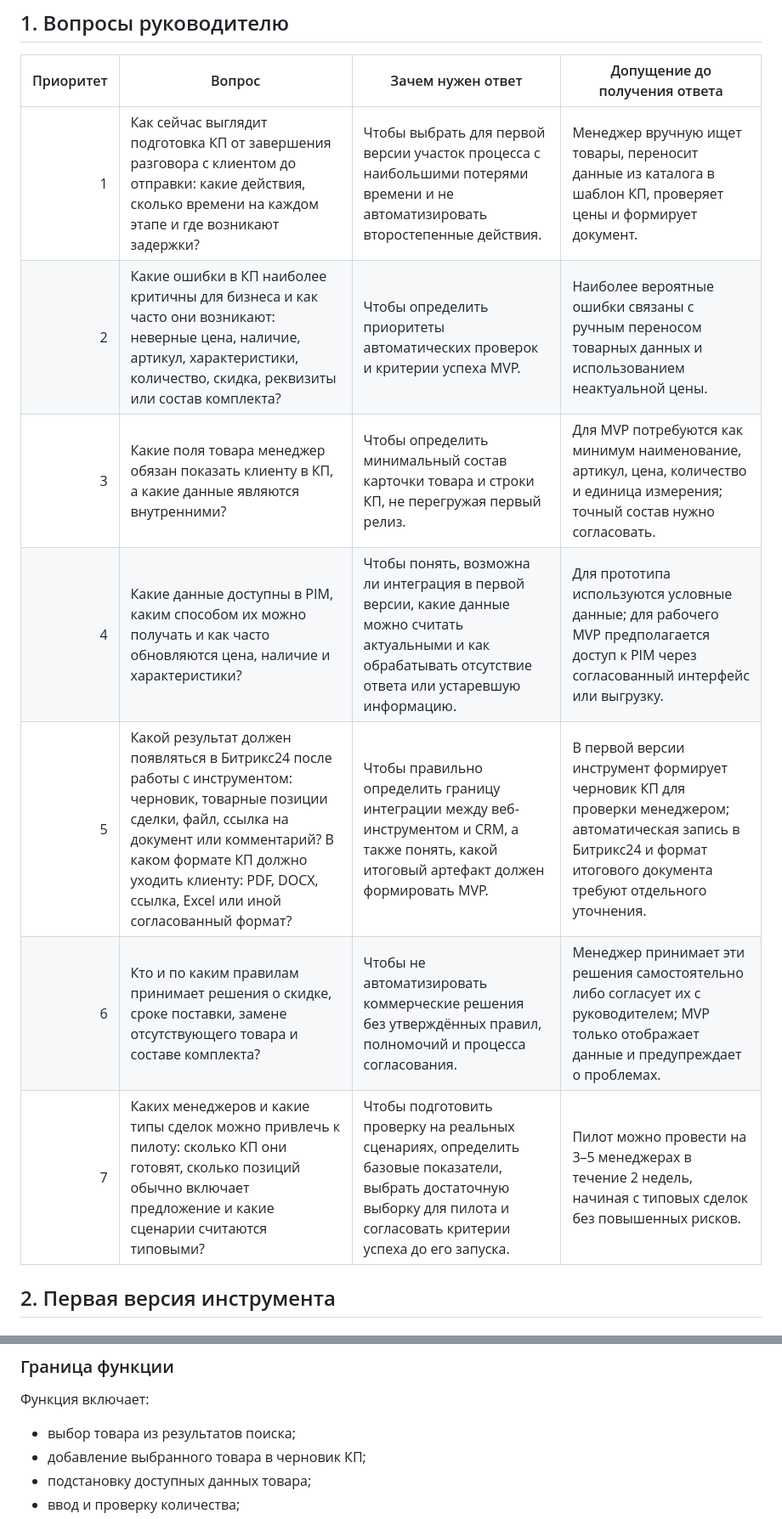
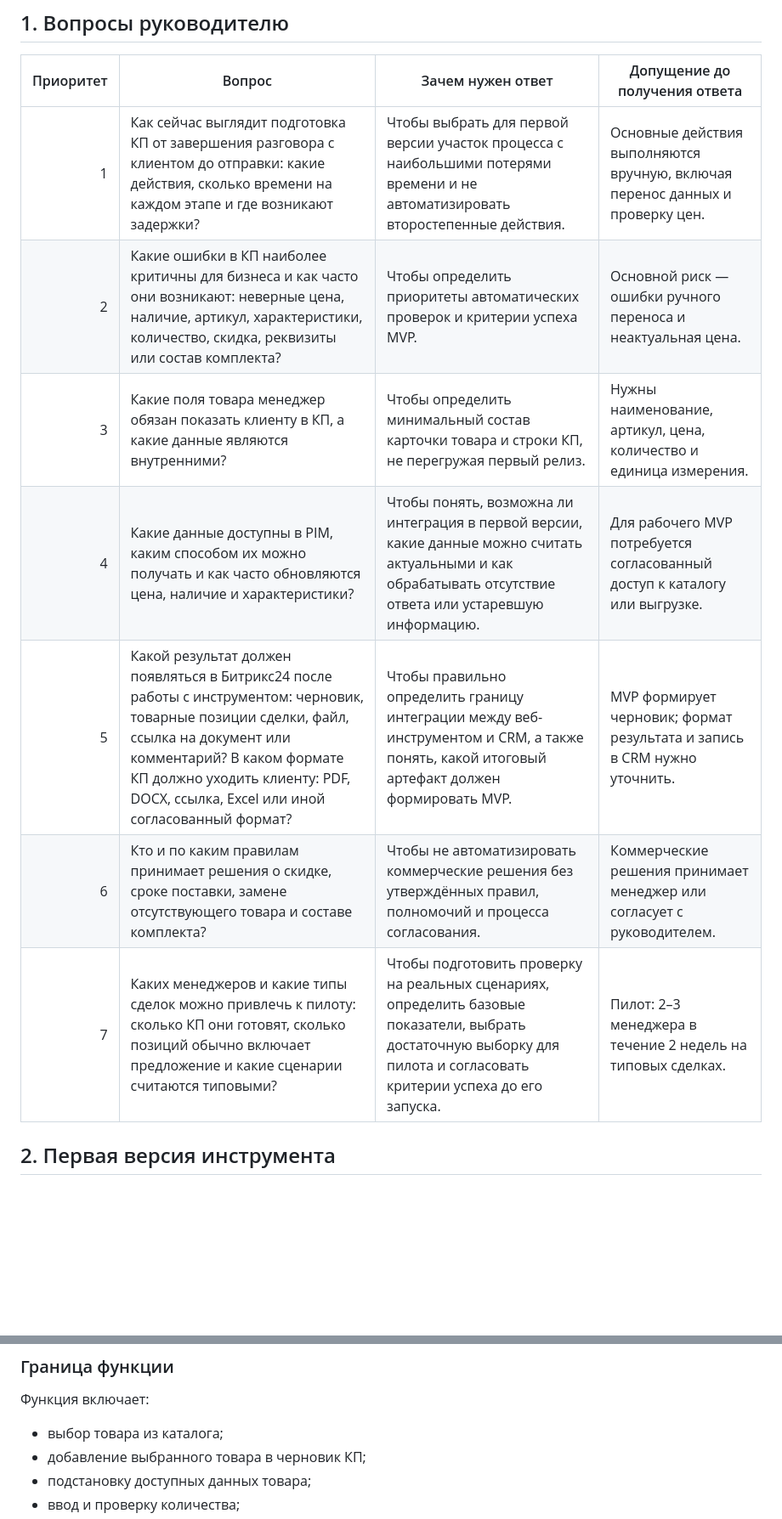
Before and after one commit to BOBAH1988/portfolio, a Markdown page: commercial-proposal-mvp/docs/test-assignment-response.md, 2 parts joined by grey strips. Shown at 85% size. Drawn GitHub-style; blank space fills up the shorter version.

Commit message:
docs: сократить ответ на тестовое задание и устранить противоречия с MVP

```diff
--- a/commercial-proposal-mvp/docs/test-assignment-response.md
+++ b/commercial-proposal-mvp/docs/test-assignment-response.md
@@ -8,13 +8,13 @@
 
 | Приоритет | Вопрос | Зачем нужен ответ | Допущение до получения ответа |
 |---:|---|---|---|
-| 1 | Как сейчас выглядит подготовка КП от завершения разговора с клиентом до отправки: какие действия, сколько времени на каждом этапе и где возникают задержки? | Чтобы выбрать для первой версии участок процесса с наибольшими потерями времени и не автоматизировать второстепенные действия. | Менеджер вручную ищет товары, переносит данные из каталога в шаблон КП, проверяет цены и формирует документ. |
-| 2 | Какие ошибки в КП наиболее критичны для бизнеса и как часто они возникают: неверные цена, наличие, артикул, характеристики, количество, скидка, реквизиты или состав комплекта? | Чтобы определить приоритеты автоматических проверок и критерии успеха MVP. | Наиболее вероятные ошибки связаны с ручным переносом товарных данных и использованием неактуальной цены. |
-| 3 | Какие поля товара менеджер обязан показать клиенту в КП, а какие данные являются внутренними? | Чтобы определить минимальный состав карточки товара и строки КП, не перегружая первый релиз. | Для MVP потребуются как минимум наименование, артикул, цена, количество и единица измерения; точный состав нужно согласовать. |
-| 4 | Какие данные доступны в PIM, каким способом их можно получать и как часто обновляются цена, наличие и характеристики? | Чтобы понять, возможна ли интеграция в первой версии, какие данные можно считать актуальными и как обрабатывать отсутствие ответа или устаревшую информацию. | Для прототипа используются условные данные; для рабочего MVP предполагается доступ к PIM через согласованный интерфейс или выгрузку. |
-| 5 | Какой результат должен появляться в Битрикс24 после работы с инструментом: черновик, товарные позиции сделки, файл, ссылка на документ или комментарий? В каком формате КП должно уходить клиенту: PDF, DOCX, ссылка, Excel или иной согласованный формат? | Чтобы правильно определить границу интеграции между веб-инструментом и CRM, а также понять, какой итоговый артефакт должен формировать MVP. | В первой версии инструмент формирует черновик КП для проверки менеджером; автоматическая запись в Битрикс24 и формат итогового документа требуют отдельного уточнения. |
-| 6 | Кто и по каким правилам принимает решения о скидке, сроке поставки, замене отсутствующего товара и составе комплекта? | Чтобы не автоматизировать коммерческие решения без утверждённых правил, полномочий и процесса согласования. | Менеджер принимает эти решения самостоятельно либо согласует их с руководителем; MVP только отображает данные и предупреждает о проблемах. |
-| 7 | Каких менеджеров и какие типы сделок можно привлечь к пилоту: сколько КП они готовят, сколько позиций обычно включает предложение и какие сценарии считаются типовыми? | Чтобы подготовить проверку на реальных сценариях, определить базовые показатели, выбрать достаточную выборку для пилота и согласовать критерии успеха до его запуска. | Пилот можно провести на 3–5 менеджерах в течение 2 недель, начиная с типовых сделок без повышенных рисков. |
+| 1 | Как сейчас выглядит подготовка КП от завершения разговора с клиентом до отправки: какие действия, сколько времени на каждом этапе и где возникают задержки? | Чтобы выбрать для первой версии участок процесса с наибольшими потерями времени и не автоматизировать второстепенные действия. | Основные действия выполняются вручную, включая перенос данных и проверку цен. |
+| 2 | Какие ошибки в КП наиболее критичны для бизнеса и как часто они возникают: неверные цена, наличие, артикул, характеристики, количество, скидка, реквизиты или состав комплекта? | Чтобы определить приоритеты автоматических проверок и критерии успеха MVP. | Основной риск — ошибки ручного переноса и неактуальная цена. |
+| 3 | Какие поля товара менеджер обязан показать клиенту в КП, а какие данные являются внутренними? | Чтобы определить минимальный состав карточки товара и строки КП, не перегружая первый релиз. | Нужны наименование, артикул, цена, количество и единица измерения. |
+| 4 | Какие данные доступны в PIM, каким способом их можно получать и как часто обновляются цена, наличие и характеристики? | Чтобы понять, возможна ли интеграция в первой версии, какие данные можно считать актуальными и как обрабатывать отсутствие ответа или устаревшую информацию. | Для рабочего MVP потребуется согласованный доступ к каталогу или выгрузке. |
+| 5 | Какой результат должен появляться в Битрикс24 после работы с инструментом: черновик, товарные позиции сделки, файл, ссылка на документ или комментарий? В каком формате КП должно уходить клиенту: PDF, DOCX, ссылка, Excel или иной согласованный формат? | Чтобы правильно определить границу интеграции между веб-инструментом и CRM, а также понять, какой итоговый артефакт должен формировать MVP. | MVP формирует черновик; формат результата и запись в CRM нужно уточнить. |
+| 6 | Кто и по каким правилам принимает решения о скидке, сроке поставки, замене отсутствующего товара и составе комплекта? | Чтобы не автоматизировать коммерческие решения без утверждённых правил, полномочий и процесса согласования. | Коммерческие решения принимает менеджер или согласует с руководителем. |
+| 7 | Каких менеджеров и какие типы сделок можно привлечь к пилоту: сколько КП они готовят, сколько позиций обычно включает предложение и какие сценарии считаются типовыми? | Чтобы подготовить проверку на реальных сценариях, определить базовые показатели, выбрать достаточную выборку для пилота и согласовать критерии успеха до его запуска. | Пилот: 2–3 менеджера в течение 2 недель на типовых сделках. |
 
 ## 2. Первая версия инструмента
 
@@ -104,7 +82,7 @@
 
 Функция включает:
 
-- выбор товара из результатов поиска;
+- выбор товара из каталога;
 - добавление выбранного товара в черновик КП;
 - подстановку доступных данных товара;
 - ввод и проверку количества;
```
Also changed, not shown: other parts of commercial-proposal-mvp/docs/test-assignment-response.md (+12 -53 lines).
